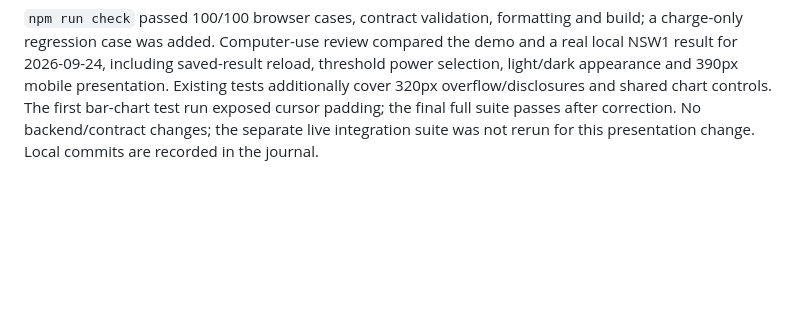
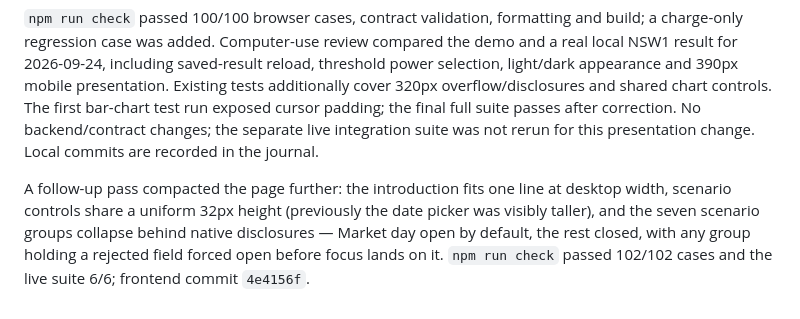
Before and after one commit to ryanzzzdev/nemlab, a Markdown page: docs/project/backlog.md, the part around the change. Rendered like a GitHub page; blank space fills up the shorter version.

Commit message:
Record BatteryLab scenario compaction in project records
Generated with [Devin](https://devin.ai)

Co-Authored-By: Devin <158243242+devin-ai-integration[bot]@users.noreply.github.com>

```diff
--- a/docs/project/backlog.md
+++ b/docs/project/backlog.md
@@ -1422,3 +1422,5 @@ Polish the implemented three-strategy page through computer-use review of the li
 Implemented in the frontend files `BatteryWorkspace.tsx`, `ResultView.tsx`, `ResultCharts.tsx`, `compare.ts` and `styles.css`. Capacity occupies its own row, charge/discharge and import/export inputs pair correctly, and costs precede both strategy-specific groups. Strategy-colored summary cards form one desktop row and compact mobile rows; supporting hindsight metrics are quieter, and explanation/disclosure panels use the shared card surface. Empty-state and stored-result copy reflect the actual strategy count. Charging/discharging bars replace lines that could hide isolated intervals; disabling automatic bar padding preserves exact cursor alignment at zoomed endpoints. Zero-volume sides omit their undefined average price.
 
 `npm run check` passed 100/100 browser cases, contract validation, formatting and build; a charge-only regression case was added. Computer-use review compared the demo and a real local NSW1 result for 2026-09-24, including saved-result reload, threshold power selection, light/dark appearance and 390px mobile presentation. Existing tests additionally cover 320px overflow/disclosures and shared chart controls. The first bar-chart test run exposed cursor padding; the final full suite passes after correction. No backend/contract changes; the separate live integration suite was not rerun for this presentation change. Local commits are recorded in the journal.
+
+A follow-up pass compacted the page further: the introduction fits one line at desktop width, scenario controls share a uniform 32px height (previously the date picker was visibly taller), and the seven scenario groups collapse behind native disclosures — Market day open by default, the rest closed, with any group holding a rejected field forced open before focus lands on it. `npm run check` passed 102/102 cases and the live suite 6/6; frontend commit `4e4156f`.
```
Also changed, not shown: 1 other file.
